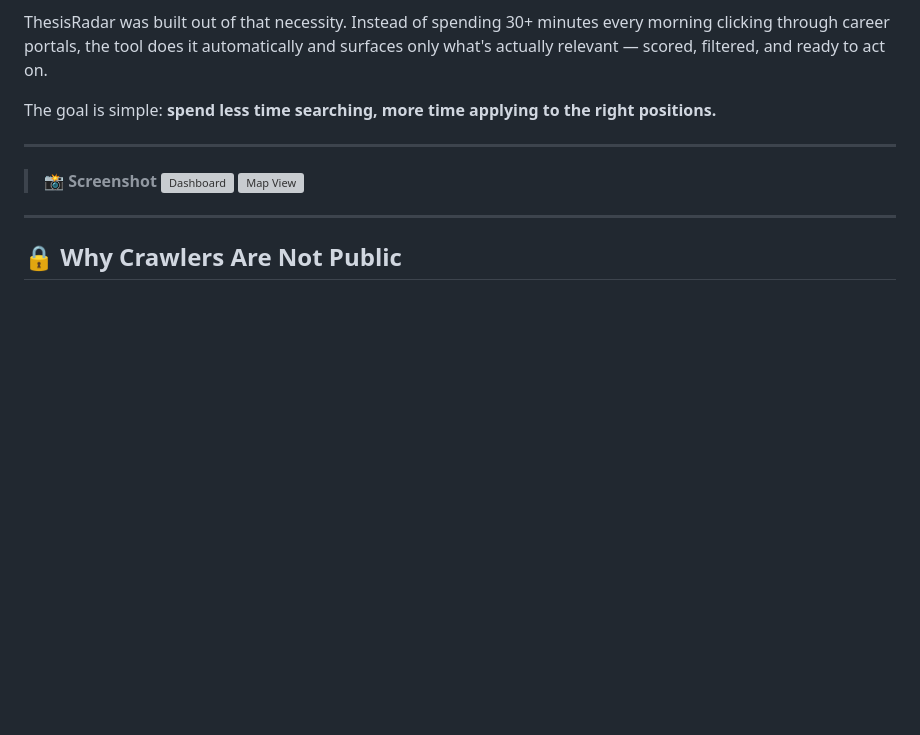
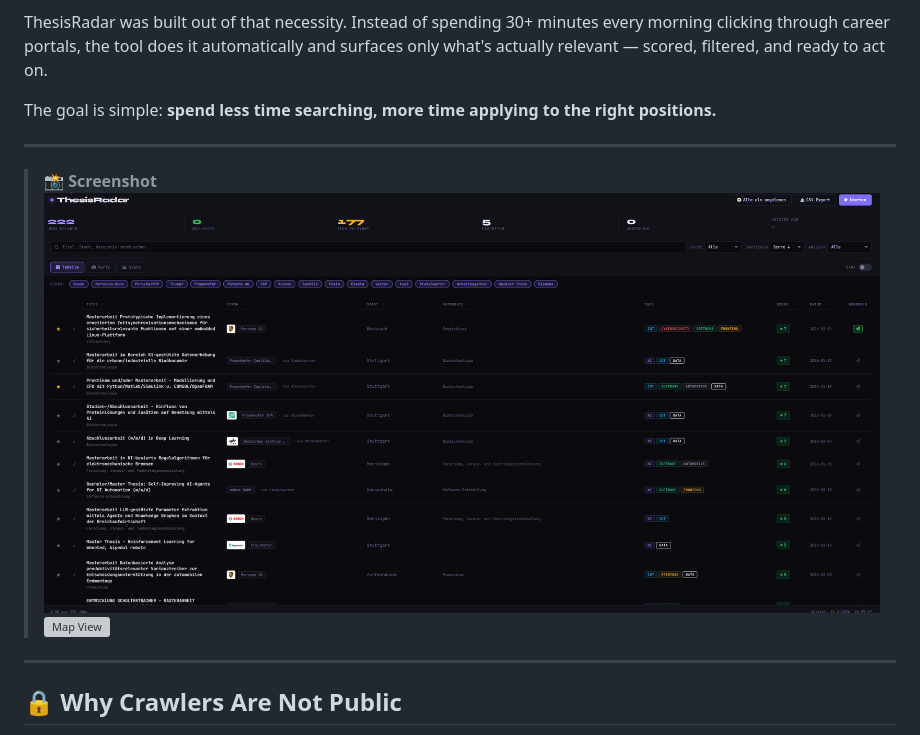
Before and after one commit to geo1337/ThesisRadar, a Markdown page: README.md, the part around the change. GitHub-like rendering; blank space fills up the shorter version; grey boxes are pictures that could not be loaded.

```diff
--- a/README.md
+++ b/README.md
@@ -27,8 +27,8 @@ The goal is simple: **spend less time searching, more time applying to the right
 
 
 > 📸 **Screenshot**
-![Dashboard](docs/Dashboardtable.png)
-![Map View](docs/Dashboard_map.png)
+![Dashboard](docs/Dashboard_table.png)
+![Map View](docs/Dashboard_Map.png)
 
 ---
 
```
